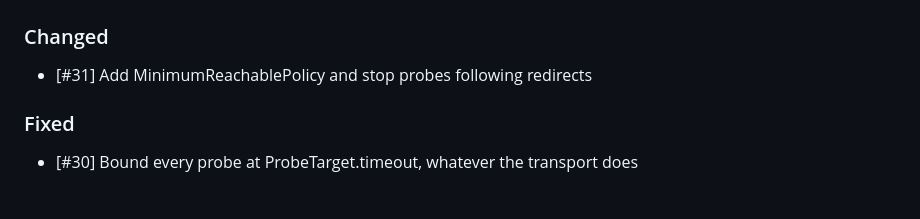
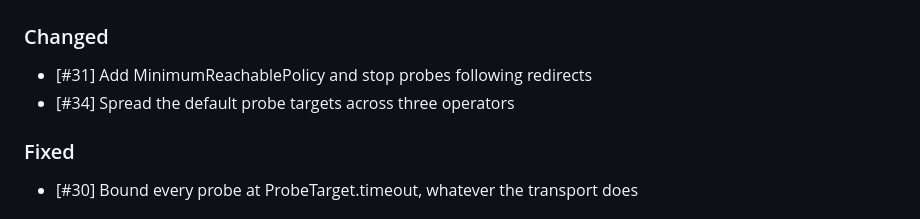
Before and after one commit to LahaLuhem/better_internet_connectivity_checker, a Markdown page: CHANGELOG.md, the part around the change. Rendered like a GitHub page.

Commit message:
Changelog updated [skip ci]

```diff
--- a/CHANGELOG.md
+++ b/CHANGELOG.md
@@ -1,6 +1,7 @@
 ## [Unreleased]
 ### Changed
 - \[#31\] Add MinimumReachablePolicy and stop probes following redirects
+- \[#34\] Spread the default probe targets across three operators
 
 ### Fixed
 - \[#30\] Bound every probe at ProbeTarget.timeout, whatever the transport does
```
